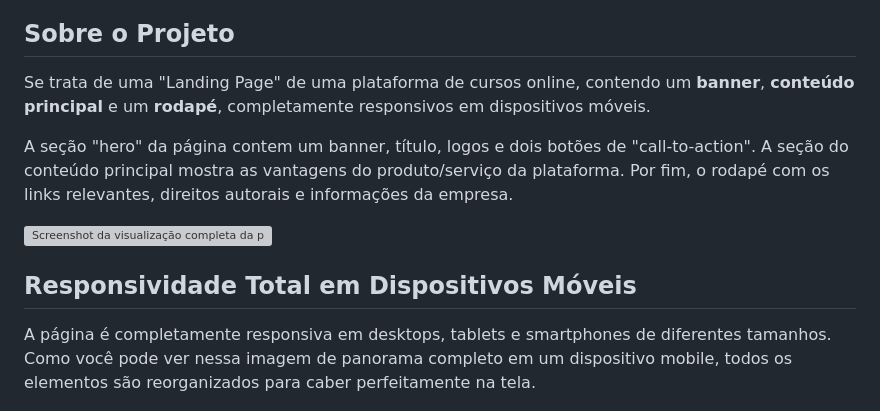
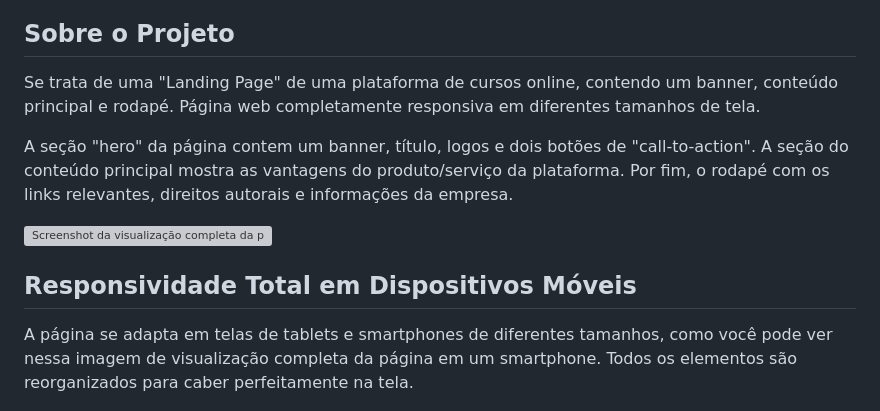
Before and after one commit to guinogueira2202/alura-plus, a Markdown page: readme.md, the part around the change. GitHub-like rendering; grey boxes are pictures that could not be loaded.

Commit message:
Atualização do readme

```diff
--- a/readme.md
+++ b/readme.md
@@ -5,7 +5,7 @@ Sou Guilherme Nogueira, estudante de desenvolvimento web na plataforma de ensino
 
 ## Sobre o Projeto
 
-Se trata de uma "Landing Page" de uma plataforma de cursos online, contendo um **banner**, **conteúdo principal** e um **rodapé**, completamente responsivos em dispositivos móveis.
+Se trata de uma "Landing Page" de uma plataforma de cursos online, contendo um banner, conteúdo principal e rodapé. Página web completamente responsiva em diferentes tamanhos de tela.
 
 A seção "hero" da página contem um banner, título, logos e dois botões de "call-to-action". A seção do conteúdo principal mostra as vantagens do produto/serviço da plataforma. Por fim, o rodapé com os links relevantes, direitos autorais e informações da empresa.
 
@@ -13,7 +13,7 @@ A seção "hero" da página contem um banner, título, logos e dois botões de "
 
 ## Responsividade Total em Dispositivos Móveis
 
-A página é completamente responsiva em desktops, tablets e smartphones de diferentes tamanhos. Como você pode ver nessa imagem de panorama completo em um dispositivo mobile, todos os elementos são reorganizados para caber perfeitamente na tela.
+A página se adapta em telas de tablets e smartphones de diferentes tamanhos, como você pode ver nessa imagem de visualização completa da página em um smartphone. Todos os elementos são reorganizados para caber perfeitamente na tela.
 
 <img src="./assets/readme/screencapture-127-0-0-1-3000-index-html-2023-08-20-02_26_05.png" alt="Screenshot da visualização completa da página em smartphone">
 
```
